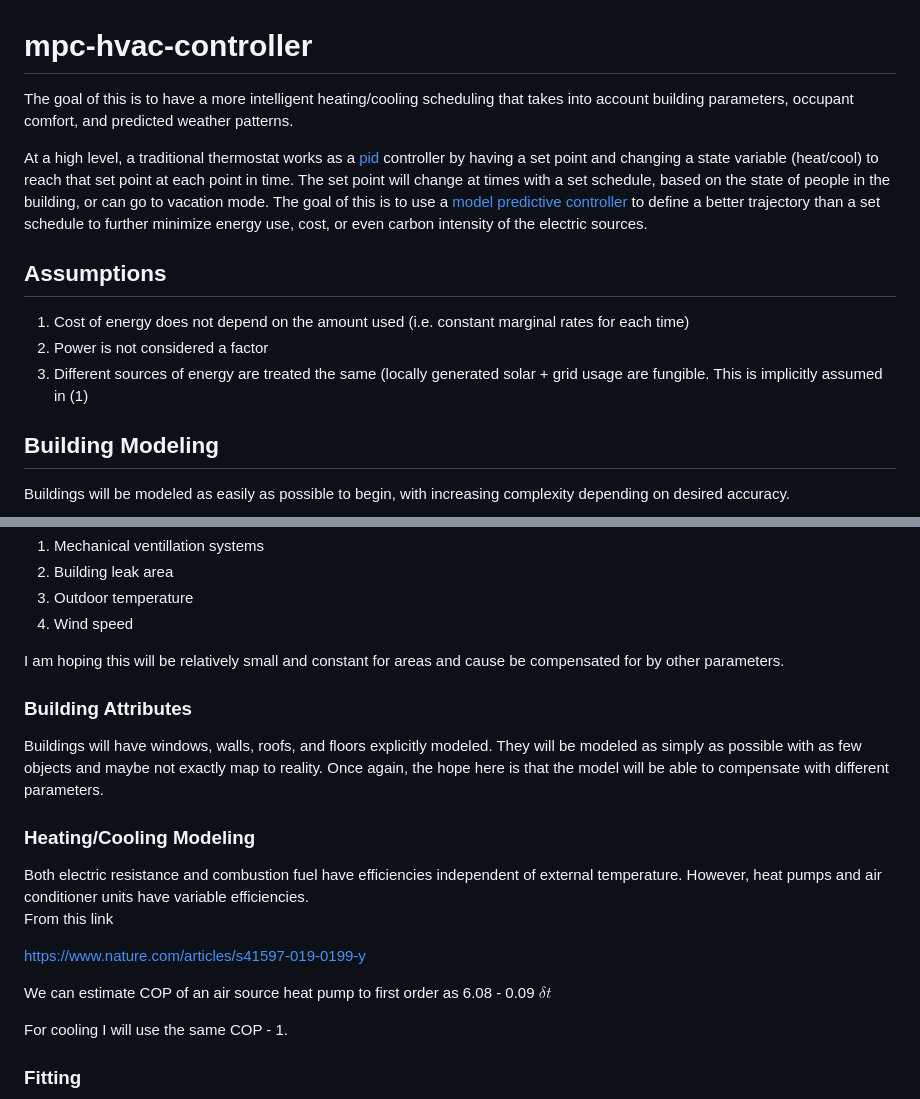
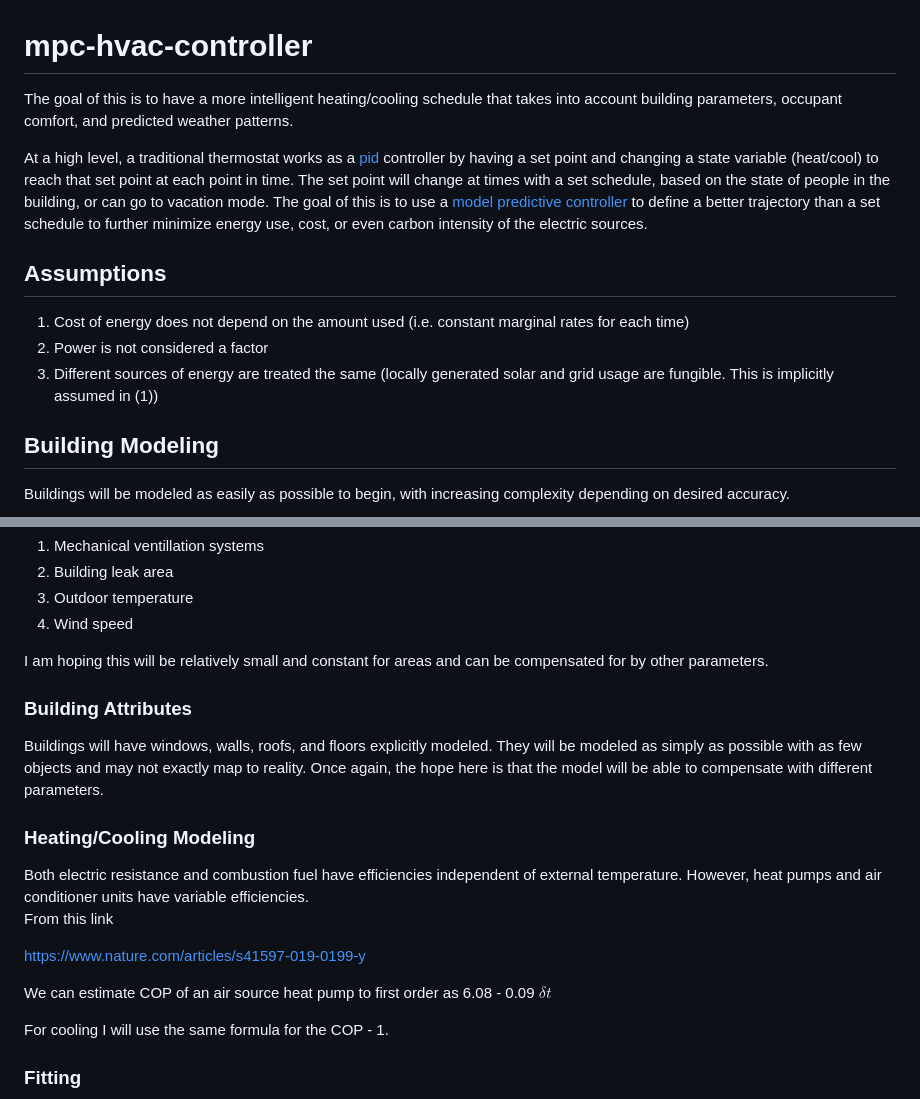
Before and after one commit to edwardgarza/mpc-hvac-controller, a Markdown page: README.md, 2 parts joined by grey strips. Rendered like a GitHub page.

```diff
--- a/README.md
+++ b/README.md
@@ -1,5 +1,5 @@
 # mpc-hvac-controller
-The goal of this is to have a more intelligent heating/cooling scheduling that takes into account building parameters, occupant comfort, and predicted weather patterns.
+The goal of this is to have a more intelligent heating/cooling schedule that takes into account building parameters, occupant comfort, and predicted weather patterns.
 
 At a high level, a traditional thermostat works as a [pid]([url](https://en.wikipedia.org/wiki/PID_controller)) controller by having a set point and changing a state variable (heat/cool) to reach that set point at each point in time. The set point will change at times with a set schedule, based on the state of people in the building, or can go to vacation mode. The goal of this is to use a [model predictive controller]([url](https://en.wikipedia.org/wiki/Model_predictive_control)) to define a better trajectory than a set schedule to further minimize energy use, cost, or even carbon intensity of the electric sources.
 
@@ -7,7 +7,7 @@ At a high level, a traditional thermostat works as a [pid]([url](https://en.wiki
 
 1. Cost of energy does not depend on the amount used (i.e. constant marginal rates for each time)
 2. Power is not considered a factor
-3. Different sources of energy are treated the same (locally generated solar + grid usage are fungible. This is implicitly assumed in (1)
+3. Different sources of energy are treated the same (locally generated solar and grid usage are fungible. This is implicitly assumed in (1))
 
 <h2>Building Modeling</h2>
 
@@ -35,11 +35,11 @@ Initially convection will be ignored largely because I don't know how to model t
 3. Outdoor temperature
 4. Wind speed
 
-I am hoping this will be relatively small and constant for areas and cause be compensated for by other parameters.
+I am hoping this will be relatively small and constant for areas and can be compensated for by other parameters.
 
 <h3>Building Attributes</h3>
 
-Buildings will have windows, walls, roofs, and floors explicitly modeled. They will be modeled as simply as possible with as few objects and maybe not exactly map to reality. Once again, the hope here is that the model will be able to compensate with different parameters.
+Buildings will have windows, walls, roofs, and floors explicitly modeled. They will be modeled as simply as possible with as few objects and may not exactly map to reality. Once again, the hope here is that the model will be able to compensate with different parameters.
 
 <h3>Heating/Cooling Modeling</h3>
 Both electric resistance and combustion fuel have efficiencies independent of external temperature. However, heat pumps and air conditioner units have variable efficiencies.
@@ -50,7 +50,7 @@ https://www.nature.com/articles/s41597-019-0199-y
 
 We can estimate COP of an air source heat pump to first order as 6.08 - 0.09 $\delta t$
 
-For cooling I will use the same COP - 1.
+For cooling I will use the same formula for the COP - 1.
 
 <h3>Fitting</h3>
 
```
